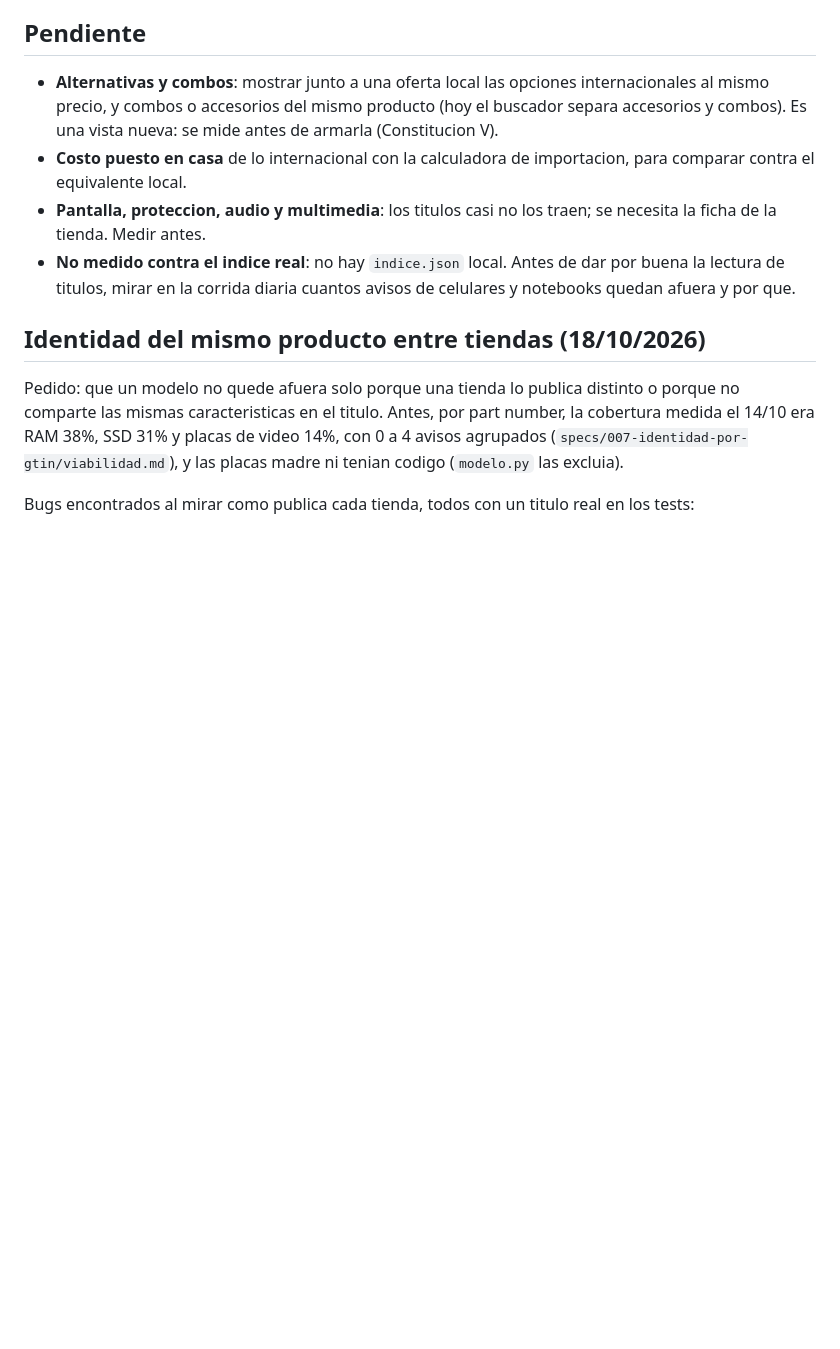
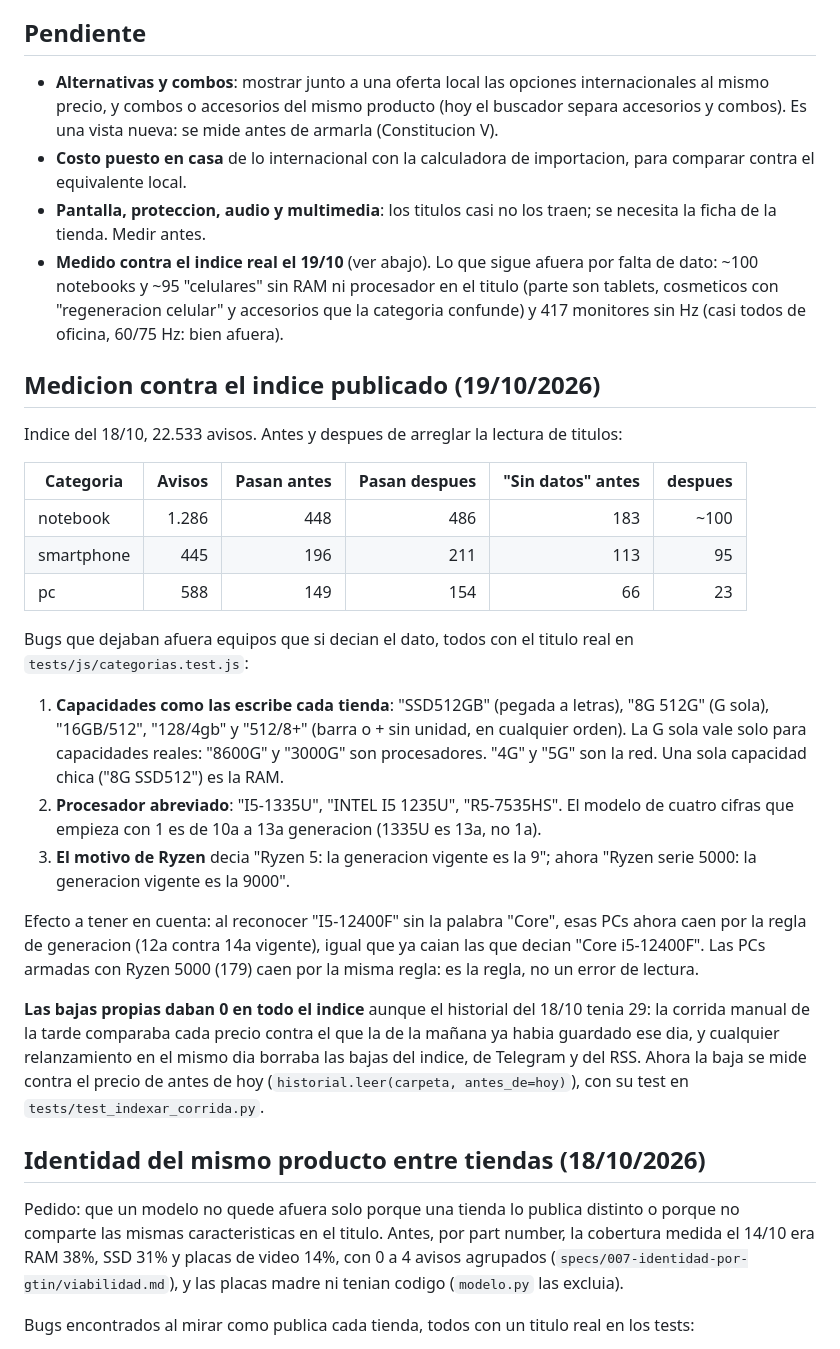
Before and after one commit to luismarceloescudero-debug/la-pichincha, a Markdown page: specs/012-reglas-de-ofertas/spec.md, the part around the change. GitHub-like rendering; blank space fills up the shorter version.

Commit message:
Spec 012: medicion contra el indice publicado y aprendizaje del proceso
Co-Authored-By: Claude Opus 5.5 <noreply@anthropic.com>

```diff
--- a/specs/012-reglas-de-ofertas/spec.md
+++ b/specs/012-reglas-de-ofertas/spec.md
@@ -67,7 +67,27 @@ No quedan afuera: a igual precio dan mas opciones. Pasan por las mismas reglas d
 - **Alternativas y combos**: mostrar junto a una oferta local las opciones internacionales al mismo precio, y combos o accesorios del mismo producto (hoy el buscador separa accesorios y combos). Es una vista nueva: se mide antes de armarla (Constitucion V).
 - **Costo puesto en casa** de lo internacional con la calculadora de importacion, para comparar contra el equivalente local.
 - **Pantalla, proteccion, audio y multimedia**: los titulos casi no los traen; se necesita la ficha de la tienda. Medir antes.
-- **No medido contra el indice real**: no hay `indice.json` local. Antes de dar por buena la lectura de titulos, mirar en la corrida diaria cuantos avisos de celulares y notebooks quedan afuera y por que.
+- **Medido contra el indice real el 19/10** (ver abajo). Lo que sigue afuera por falta de dato: ~100 notebooks y ~95 "celulares" sin RAM ni procesador en el titulo (parte son tablets, cosmeticos con "regeneracion celular" y accesorios que la categoria confunde) y 417 monitores sin Hz (casi todos de oficina, 60/75 Hz: bien afuera).
+
+## Medicion contra el indice publicado (19/10/2026)
+
+Indice del 18/10, 22.533 avisos. Antes y despues de arreglar la lectura de titulos:
+
+| Categoria  | Avisos | Pasan antes | Pasan despues | "Sin datos" antes | despues |
+|------------|-------:|------------:|--------------:|------------------:|--------:|
+| notebook   | 1.286  | 448         | 486           | 183               | ~100    |
+| smartphone | 445    | 196         | 211           | 113               | 95      |
+| pc         | 588    | 149         | 154           | 66                | 23      |
+
+Bugs que dejaban afuera equipos que si decian el dato, todos con el titulo real en `tests/js/categorias.test.js`:
+
+1. **Capacidades como las escribe cada tienda**: "SSD512GB" (pegada a letras), "8G 512G" (G sola), "16GB/512", "128/4gb" y "512/8+" (barra o + sin unidad, en cualquier orden). La G sola vale solo para capacidades reales: "8600G" y "3000G" son procesadores. "4G" y "5G" son la red. Una sola capacidad chica ("8G SSD512") es la RAM.
+2. **Procesador abreviado**: "I5-1335U", "INTEL I5 1235U", "R5-7535HS". El modelo de cuatro cifras que empieza con 1 es de 10a a 13a generacion (1335U es 13a, no 1a).
+3. **El motivo de Ryzen** decia "Ryzen 5: la generacion vigente es la 9"; ahora "Ryzen serie 5000: la generacion vigente es la 9000".
+
+Efecto a tener en cuenta: al reconocer "I5-12400F" sin la palabra "Core", esas PCs ahora caen por la regla de generacion (12a contra 14a vigente), igual que ya caian las que decian "Core i5-12400F". Las PCs armadas con Ryzen 5000 (179) caen por la misma regla: es la regla, no un error de lectura.
+
+**Las bajas propias daban 0 en todo el indice** aunque el historial del 18/10 tenia 29: la corrida manual de la tarde comparaba cada precio contra el que la de la mañana ya habia guardado ese dia, y cualquier relanzamiento en el mismo dia borraba las bajas del indice, de Telegram y del RSS. Ahora la baja se mide contra el precio de antes de hoy (`historial.leer(carpeta, antes_de=hoy)`), con su test en `tests/test_indexar_corrida.py`.
 
 ## Identidad del mismo producto entre tiendas (18/10/2026)
 
```
Also changed, not shown: docs/proceso-de-trabajo.md (+1 -0 lines).
